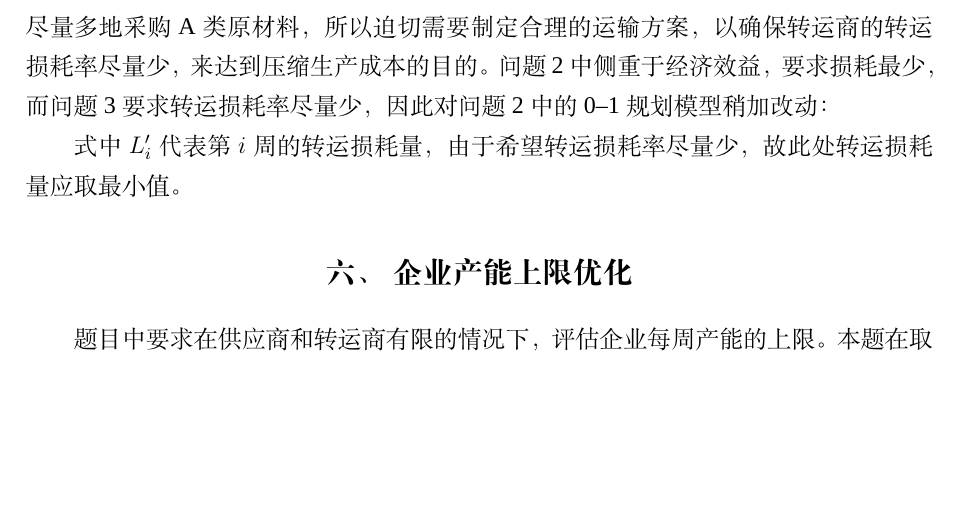
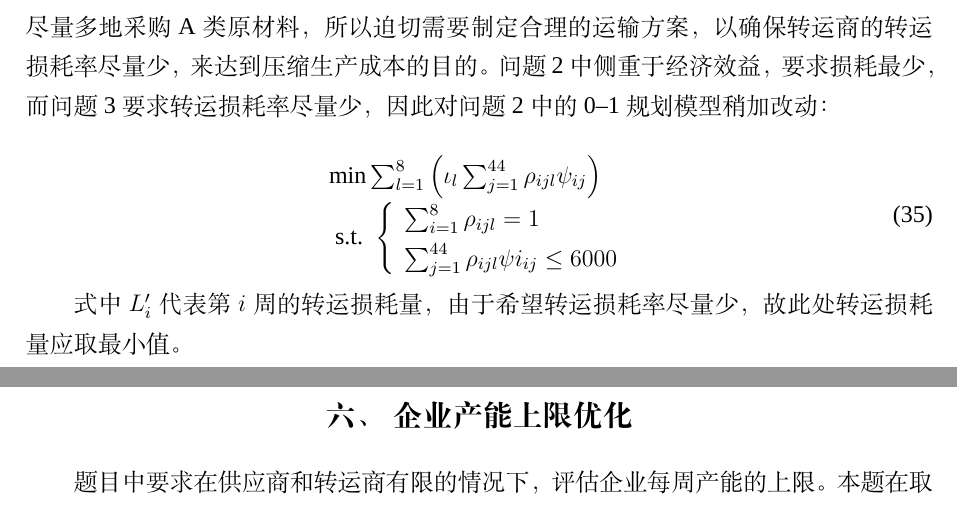
Before and after one commit to whitetree-wizad/Mathematica_Modeling, a LaTeX thesis (220811_校赛/!main.tex, which reads 220811_校赛/para/Section_5_原材料的订购和转运方案扩展.tex): part of page 16 of 17 before the commit and two parts of pages 16 and 17 of 17 after it, the two joined at a grey line, cut so that both start at the same text, the shorter picture padded with empty space. Compiled offline with XeLaTeX; a missing font is replaced by an installed copy or a similar font.

Commit message:
补充公式

```diff
--- a/220811_校赛/para/Section_5_原材料的订购和转运方案扩展.tex
+++ b/220811_校赛/para/Section_5_原材料的订购和转运方案扩展.tex
@@ -21,6 +21,14 @@
 问题3中企业计划尽量多地采购A类原材料，所以迫切需要制定合理的运输方案，以确保转运商的转运损耗率尽量少，来达到压缩生产成本的目的。
 问题2中侧重于经济效益，要求损耗最少，而问题3要求转运损耗率尽量少，因此对问题2中的0$\textendash$1规划模型稍加改动：
 
-
+\begin{equation}
+\begin{array}{l}
+\min \sum_{l=1}^{8}\left(\iota_{l} \sum_{j=1}^{44} \rho_{i j l} \psi_{i j}\right) \\
+\text { s.t. }\left\{\begin{array}{l}
+\sum_{i=1}^{8} \rho_{i j l}=1 \\
+\sum_{j=1}^{44} \rho_{i j l} \psi i_{i j} \leq 6000
+\end{array}\right.
+\end{array}
+\end{equation}
 
 式中$L'_i$代表第$i$周的转运损耗量，由于希望转运损耗率尽量少，故此处转运损耗量应取最小值。
```
